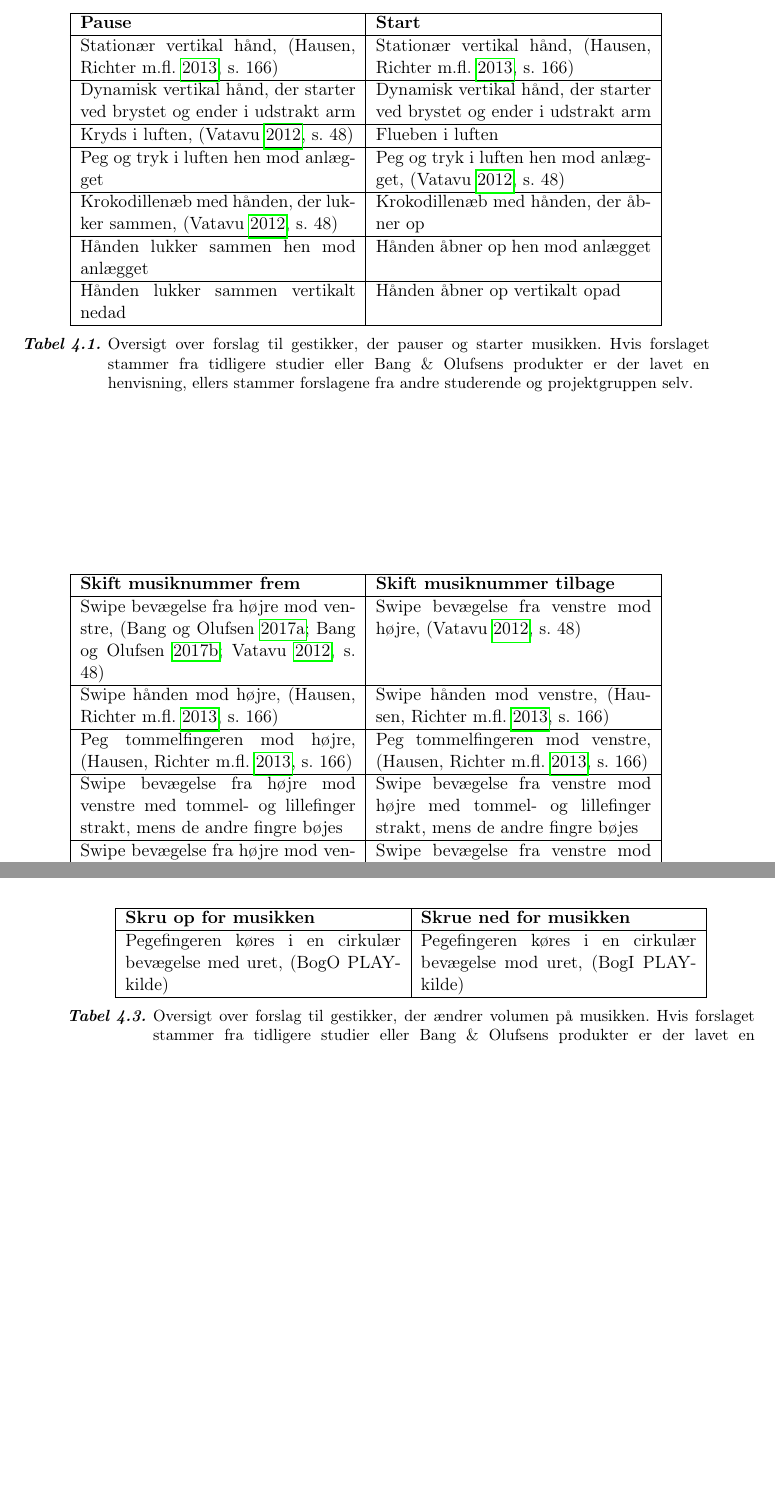
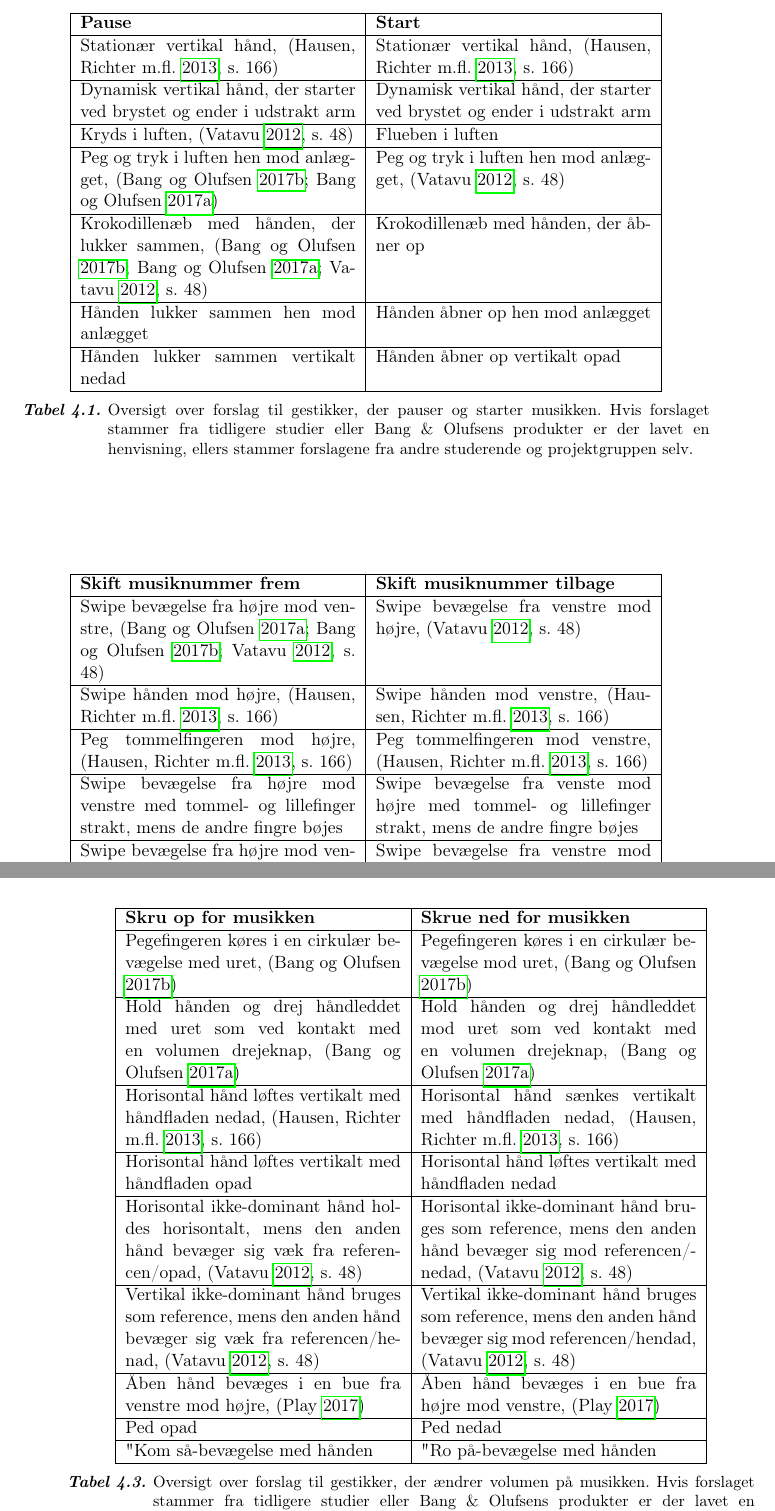
Before and after one commit to SaraNielsen0711/P6-LaTex, a LaTeX thesis (Master.tex, which reads Content/ValgAfGestikker/UdvaelgelseAfGestikker.tex): two parts of pages 40 and 41 of 58 before the commit and two parts of pages 40 and 41 of 60 after it, joined at a grey line, cut so that both start at the same text, the shorter picture padded with empty space. Compiled offline with pdfLaTeX.

Commit message:
Jaaaa tabeller

```diff
--- a/Content/ValgAfGestikker/UdvaelgelseAfGestikker.tex
+++ b/Content/ValgAfGestikker/UdvaelgelseAfGestikker.tex
@@ -28,8 +28,8 @@ Vi har fundet nogle af gestikkerne flere steder. TV-kilden bruger også sweipe l
 		Stationær vertikal hånd, \parencite[s. 166]{PDF:ComparingInputModalities} & Stationær vertikal hånd, \parencite[s. 166]{PDF:ComparingInputModalities} \\ \hline
 		Dynamisk vertikal hånd, der starter ved brystet og ender i udstrakt arm  & Dynamisk vertikal hånd, der starter ved brystet og ender i udstrakt arm  \\ \hline
 		Kryds i luften, \parencite[s. 48]{PDF:UserDefinedGesturesTV} & Flueben i luften \\ \hline
-		Peg og tryk i luften hen mod anlægget & Peg og tryk i luften hen mod anlægget, \parencite[s. 48]{PDF:UserDefinedGesturesTV} \\ \hline
-		Krokodillenæb med hånden, der lukker sammen, \parencite[s. 48]{PDF:UserDefinedGesturesTV} & Krokodillenæb med hånden, der åbner op \\ \hline
+		Peg og tryk i luften hen mod anlægget, \parencite{WEB:BeosoundMoment, WEB:Beosound2} & Peg og tryk i luften hen mod anlægget, \parencite[s. 48]{PDF:UserDefinedGesturesTV} \\ \hline
+		Krokodillenæb med hånden, der lukker sammen, \parencite[s. 48]{WEB:BeosoundMoment, WEB:Beosound2, PDF:UserDefinedGesturesTV} & Krokodillenæb med hånden, der åbner op \\ \hline
 		Hånden lukker sammen hen mod anlægget & Hånden åbner op hen mod anlægget \\ \hline
 		Hånden lukker sammen vertikalt nedad & Hånden åbner op vertikalt opad  \\ \hline
 	\end{tabular}
@@ -43,14 +43,13 @@ Vi har fundet nogle af gestikkerne flere steder. TV-kilden bruger også sweipe l
 	\begin{tabular}{| p{6cm} | p{6cm} |}
 		\hline
 		\textbf{Skift musiknummer frem} & \textbf{Skift musiknummer tilbage} \\ \hline
-		Swipe bevægelse fra højre mod venstre, \parencite[s. 48]{WEB:Beosound2, WEB:BeosoundMoment, PDF:UserDefinedGesturesTV} & Swipe bevægelse fra venstre mod højre, \parencite[s. 48]{PDF:UserDefinedGesturesTV} \\ \hline
-		Swipe hånden mod højre, \parencite[s. 166] {PDF:ComparingInputModalities} & Swipe hånden mod venstre, \parencite[s. 166]{PDF:ComparingInputModalities}  \\ \hline
+		Swipe bevægelse fra højre mod venstre, \parencite[s. 48]{ WEB:Beosound2, WEB:BeosoundMoment, PDF:UserDefinedGesturesTV} & Swipe bevægelse fra venstre mod højre, \parencite[s. 48]{PDF:UserDefinedGesturesTV} \\ \hline
+		Swipe hånden mod højre, \parencite[s. 166]{PDF:ComparingInputModalities}  & Swipe hånden mod venstre, \parencite[s. 166]{PDF:ComparingInputModalities}  \\ \hline
 		Peg tommelfingeren mod højre, \parencite[s. 166]{PDF:ComparingInputModalities} & Peg tommelfingeren mod venstre, \parencite[s. 166]{PDF:ComparingInputModalities} \\ \hline
-		Swipe bevægelse fra højre mod venstre med tommel- og lillefinger strakt, mens de andre fingre bøjes & Swipe bevægelse fra venstre mod højre med tommel- og lillefinger strakt, mens de andre fingre bøjes \\ \hline
+		Swipe bevægelse fra højre mod venstre med tommel- og lillefinger strakt, mens de andre fingre bøjes & Swipe bevægelse fra venste mod højre med tommel- og lillefinger strakt, mens de andre fingre bøjes \\ \hline
 		Swipe bevægelse fra højre mod venstre med tommel-, pege- og langefinger strakt, mens de andre fingre bøjes & Swipe bevægelse fra venstre mod højre med tommel-, pege- og langefinger strakt, mens de andre fingre bøjes \\ \hline
 		Tommel-, pege- og langefinger holdes strakt, de andre fingre bøjes samtidig med hånden køres i en bue fra venstre mod højre og ender med at pege til højre & Tommel-, pege- og langefinger holdes strakt, de andre fingre bøjes samtidig med hånden køres i en bue fra højre mod venstre og ender med at pege til højre\\ \hline
-		Peg mod højre & Peg mod venstre \\ \hline
-
+		Peg mod højre & Peg mod venstre\\ \hline
 
 	\end{tabular}
 	\caption{Oversigt over forslag til gestikker, der skifter musiknummer. Hvis forslaget stammer fra tidligere studier eller Bang $\&$ Olufsens produkter er der lavet en henvisning, ellers stammer forslagene fra andre studerende og projektgruppen selv.}
@@ -63,9 +62,15 @@ Vi har fundet nogle af gestikkerne flere steder. TV-kilden bruger også sweipe l
 	\begin{tabular}{| p{6cm} | p{6cm} |}
 		\hline
 		\textbf{Skru op for musikken} & \textbf{Skrue ned for musikken} \\ \hline
-		Pegefingeren køres i en cirkulær bevægelse med uret, (BogO PLAY-kilde) & Pegefingeren køres i en cirkulær bevægelse mod uret, (BogI PLAY-kilde) \\ \hline
-
-
+		Pegefingeren køres i en cirkulær bevægelse med uret, \parencite{WEB:BeosoundMoment} & Pegefingeren køres i en cirkulær bevægelse mod uret, \parencite{WEB:BeosoundMoment} \\ \hline
+		Hold hånden og drej håndleddet med uret som ved kontakt med en volumen drejeknap, \parencite{WEB:Beosound2} & Hold hånden og drej håndleddet mod uret som ved kontakt med en volumen drejeknap, \parencite{WEB:Beosound2} \\ \hline
+		Horisontal hånd løftes vertikalt med håndfladen nedad, \parencite[s. 166]{PDF:ComparingInputModalities} & Horisontal hånd sænkes vertikalt med håndfladen nedad, \parencite[s. 166]{PDF:ComparingInputModalities} \\ \hline
+		Horisontal hånd løftes vertikalt med håndfladen opad & Horisontal hånd løftes vertikalt med håndfladen nedad \\ \hline
+		Horisontal ikke-dominant hånd holdes horisontalt, mens den anden hånd bevæger sig væk fra referencen/opad, \parencite[s. 48]{PDF:UserDefinedGesturesTV} & Horisontal ikke-dominant hånd bruges som reference, mens den anden hånd bevæger sig mod referencen/nedad, \parencite[s. 48]{PDF:UserDefinedGesturesTV} \\ \hline
+		Vertikal ikke-dominant hånd bruges som reference, mens den anden hånd bevæger sig væk fra referencen/henad, \parencite[s. 48]{PDF:UserDefinedGesturesTV} & Vertikal ikke-dominant hånd bruges som reference, mens den anden hånd bevæger sig mod referencen/hendad, \parencite[s. 48]{PDF:UserDefinedGesturesTV} \\ \hline
+		Åben hånd bevæges i en bue fra venstre mod højre, \parencite{WEB:BeoplayA9} & Åben hånd bevæges i en bue fra højre mod venstre, \parencite{WEB:BeoplayA9} \\ \hline
+		Ped opad & Ped nedad \\ \hline
+		"Kom så"-bevægelse med hånden & "Ro på"-bevægelse med hånden \\ \hline
 
 	\end{tabular}
 	\caption{Oversigt over forslag til gestikker, der ændrer volumen på musikken. Hvis forslaget stammer fra tidligere studier eller Bang $\&$ Olufsens produkter er der lavet en henvisning, ellers stammer forslagene fra andre studerende og projektgruppen selv.}
```
